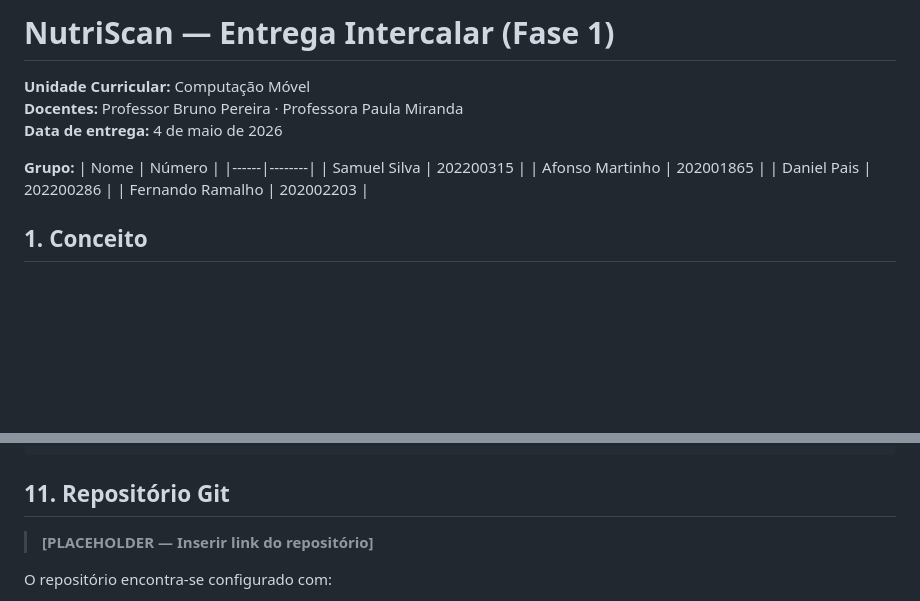
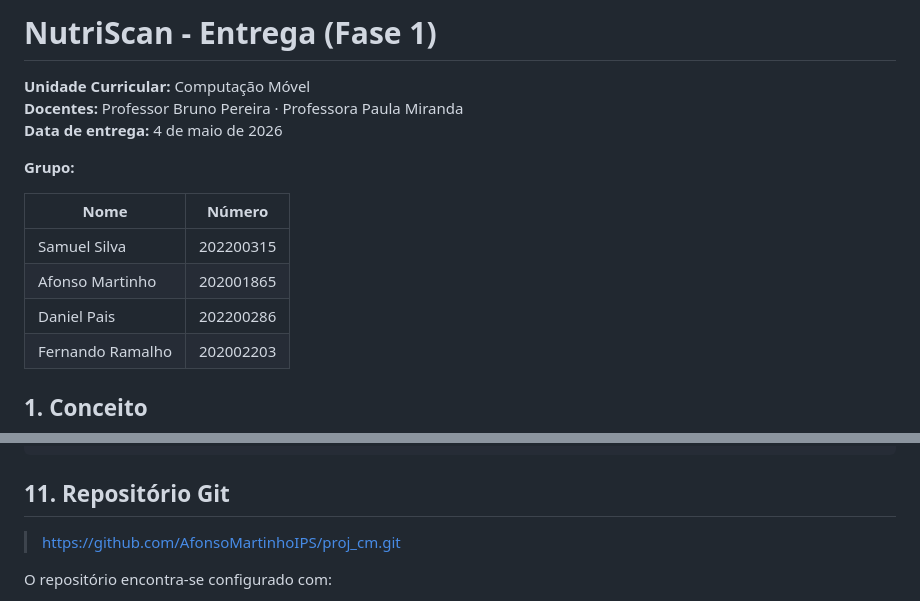
Before and after one commit to AfonsoMartinhoIPS/proj_cm, a Markdown page: docs/FASE1_ENTREGA.md, 2 parts joined by grey strips. Rendered like a GitHub page; blank space fills up the shorter version.

Commit message:
Merge cleanup, update docs, add missing entities

```diff
--- a/docs/FASE1_ENTREGA.md
+++ b/docs/FASE1_ENTREGA.md
@@ -1,10 +1,11 @@
-# NutriScan — Entrega Intercalar (Fase 1)
+# NutriScan - Entrega  (Fase 1)
 
 **Unidade Curricular:** Computação Móvel
 **Docentes:** Professor Bruno Pereira · Professora Paula Miranda
 **Data de entrega:** 4 de maio de 2026
 
 **Grupo:**
+
 | Nome | Número |
 |------|--------|
 | Samuel Silva | 202200315 |
@@ -340,7 +341,8 @@ data/           ← implementações, modelos, datasources (APIs + Firestore)
 
 ## 11. Repositório Git
 
-> **[PLACEHOLDER — Inserir link do repositório]**
+> https://github.com/AfonsoMartinhoIPS/proj_cm.git
+
 
 O repositório encontra-se configurado com:
 - Estrutura de projeto Flutter inicializada
```
